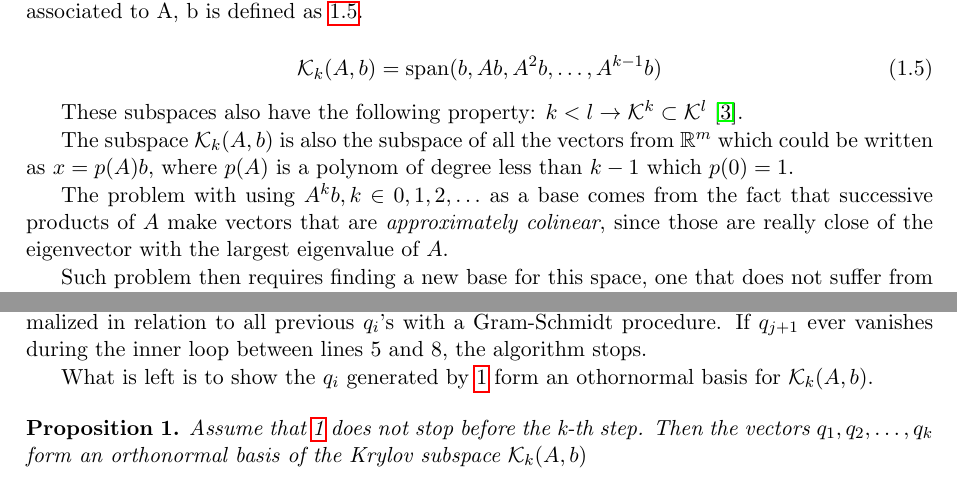
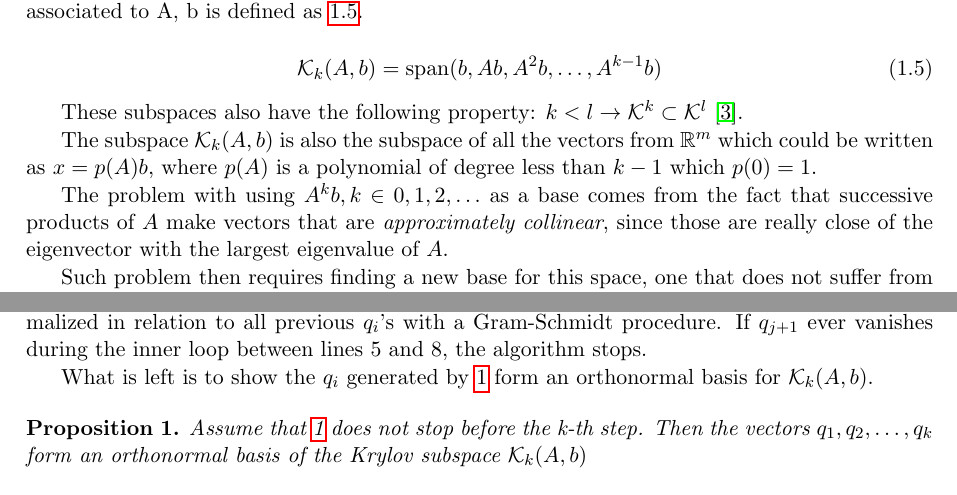
Before and after one commit to DuduGuima/InexactGMRES, a LaTeX thesis (Rapport/main.tex, which reads Rapport/sections/chap1.tex): two parts of page 10 of 31, joined at a grey line, cut so that both start at the same text. Compiled offline with pdfLaTeX.

Commit message:
minor grammar changes

```diff
--- a/Rapport/main.tex
+++ b/Rapport/main.tex
@@ -137,6 +137,8 @@
 
 \renewcommand{\indent}[1]{\setlength{\parindent}{#1}}
 \DeclareMathOperator{\spn}{span}
+\DeclareMathOperator{\argmax}{arg\,max}
+\DeclareMathOperator{\argmin}{arg\,min}
 \newcommand{\sepline}{\vspace{-1mm} \line(1,0){60} \vspace{-1mm}}
 \newcommand{\norm}[1]{\left\lVert#1\right\rVert}
 \newtheorem{theorem}{Theorem}
--- a/Rapport/sections/chap1.tex
+++ b/Rapport/sections/chap1.tex
@@ -47,9 +47,9 @@ Let $A \in \mathbb{C}^{n \times n}$ a matrix and $b\in \mathbb{C}^{n}$. For each
 
 These subspaces also have the following property: $k<l \to \mathcal{K}^{k} \subset \mathcal{K}^{l}$ \cite{bonnet}.
 
-The subspace $\mathcal{K}_{k}(A,b)$ is also the subspace of all the vectors from $\mathbb{R}^{m}$ which could be written as $x=p(A)b$, where $p(A)$ is a polynom of degree less than $k-1$ which $p(0)=1$.
+The subspace $\mathcal{K}_{k}(A,b)$ is also the subspace of all the vectors from $\mathbb{R}^{m}$ which could be written as $x=p(A)b$, where $p(A)$ is a polynomial of degree less than $k-1$ which $p(0)=1$.
 
-The problem with using ${A^{k}b}, k \in {0,1,2,\dots}$ as a base comes from the fact that successive products of $A$ make vectors that are \textit{approximately colinear}, since those are really close of the eigenvector with the largest eigenvalue of $A$.
+The problem with using ${A^{k}b}, k \in {0,1,2,\dots}$ as a base comes from the fact that successive products of $A$ make vectors that are \textit{approximately collinear}, since those are really close of the eigenvector with the largest eigenvalue of $A$.
 
 Such problem then requires finding a new base for this space, one that does not suffer from the power iteration of $A$, and it is the subject of the next section.
 
@@ -84,7 +84,7 @@ An algorithm for the method can be found in \ref{alg:arnoldi}.
 
 As we can see, at each step in \ref{alg:arnoldi}, the previous vector $q_{j}$ is multiplied by $A$ and then orthonormalized in relation to all previous $q_{i}$'s with a Gram-Schmidt procedure. If $q_{j+1}$ ever vanishes during the inner loop between lines 5 and 8, the algorithm stops.
 
-What is left is to show the $q_{i}$ generated by \ref{alg:arnoldi} form an othornormal basis for $\mathcal{K}_{k}(A,b)$.
+What is left is to show the $q_{i}$ generated by \ref{alg:arnoldi} form an orthonormal basis for $\mathcal{K}_{k}(A,b)$.
 
 \begin{proposition}\label{prop:arnoldi_basis}
     Assume that
```
Also changed, not shown: Rapport/sections/chap1.tex (6 more changed lines).
